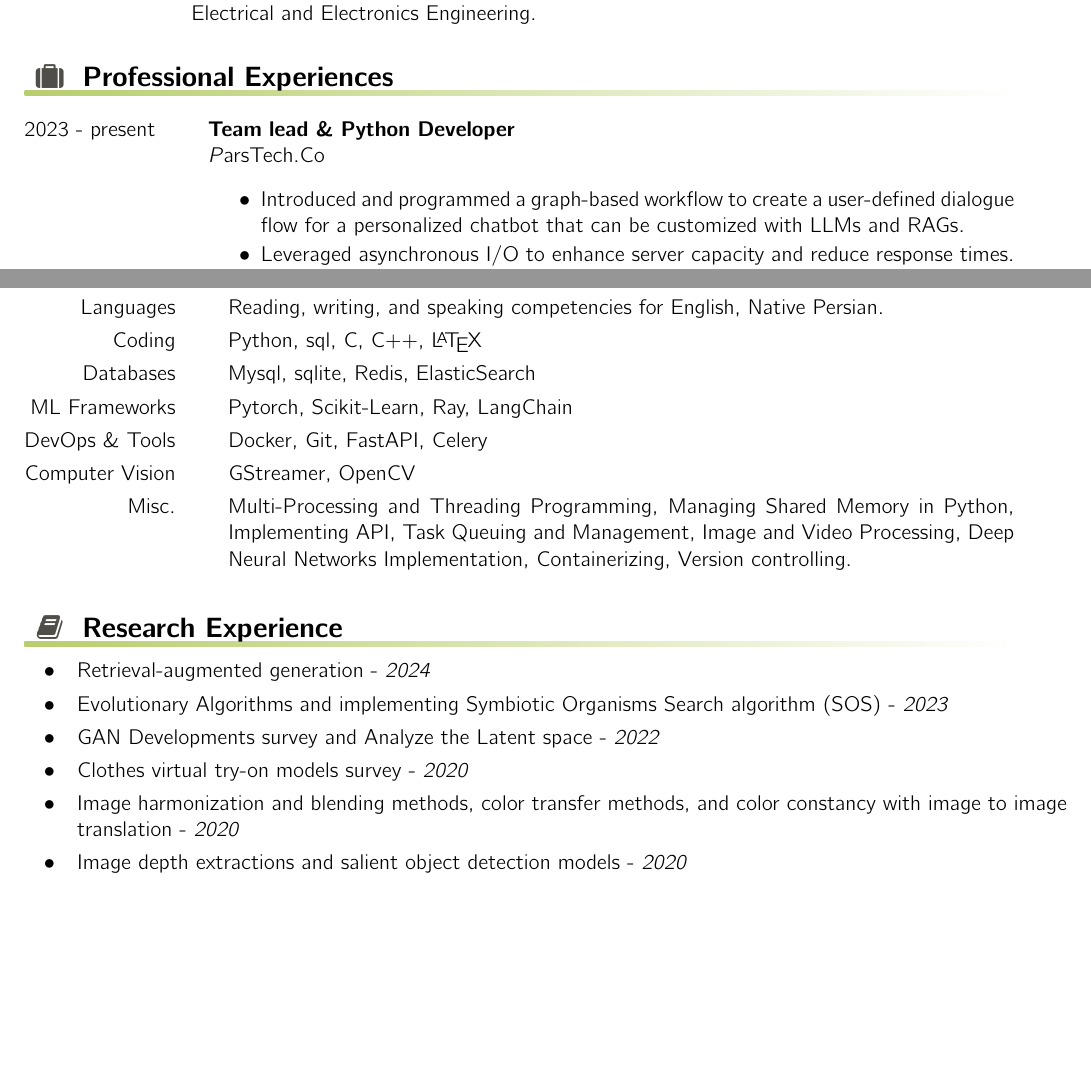
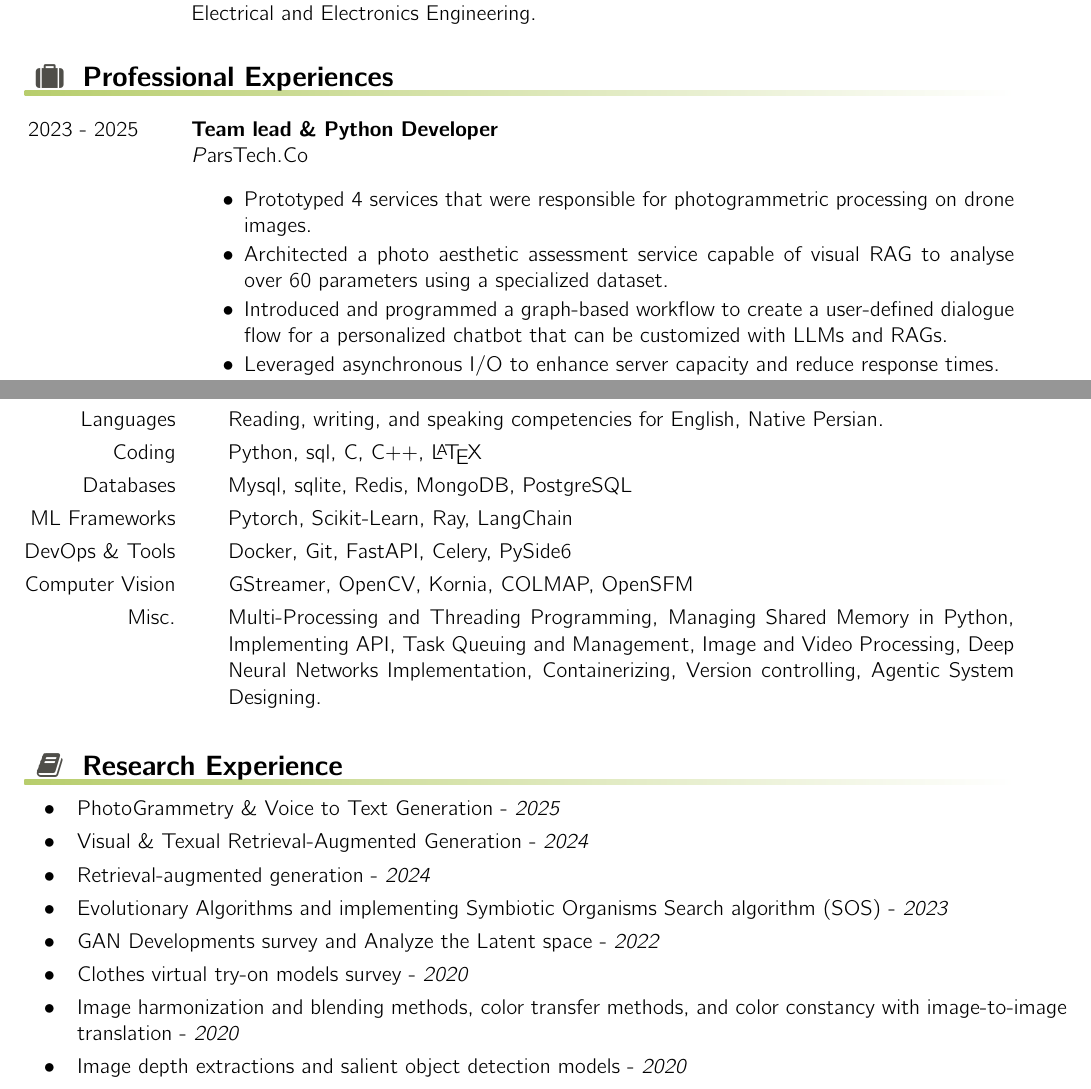
Before and after one commit to OmidSa75/MyCV, a LaTeX CV (MyCV/cv-llt.tex, which reads MyCV/professional_experience.tex, MyCV/research_ex.tex, MyCV/skills.tex): two parts of pages 1 and 2 of 2, joined at a grey line, cut so that both start at the same text, the shorter picture padded with empty space. Compiled offline with pdfLaTeX.

Commit message:
doc(professional_ex,research_ex,skills): Update

```diff
--- a/MyCV/professional_experience.tex
+++ b/MyCV/professional_experience.tex
@@ -1,12 +1,14 @@
 \begin{rubric}{\makefield{\faSuitcase}{Professional Experiences}}
 
 
-\entry*[2023 - present]%
+\entry*[2023 - 2025]%
 	\textbf{Team lead \& Python Developer} \par {\emph ParsTech.Co}
         \begin{itemize}
           \setlength{\itemsep}{0ex} % Adjust the space between items
           \setlength{\parskip}{1pt}     % Adjust the space between paragraphs within an item
           %\setlength{\itemindent}{-1em}
+            \item Prototyped 4 services that were responsible for photogrammetric processing on drone images.
+            \item Architected a photo aesthetic assessment service capable of visual RAG to analyse over 60 parameters using a specialized dataset.
             \item Introduced and programmed a graph-based workflow to create a user-defined dialogue flow for a personalized chatbot that can be customized with LLMs and RAGs.
             \item Leveraged asynchronous I/O to enhance server capacity and reduce response times.
             \item Improved multi-processing, multi-threading, and asynchronous programming skills of 12 of my coworkers.
--- a/MyCV/research_ex.tex
+++ b/MyCV/research_ex.tex
@@ -1,8 +1,10 @@
 \makerubrichead{\makefield{\faBook}{Research Experience}}
 
+\itemfeature{PhotoGrammetry \& Voice to Text Generation - \textit{2025}}
+\itemfeature{Visual \& Texual Retrieval-Augmented Generation - \textit{2024}}
 \itemfeature{Retrieval-augmented generation - \textit{2024}}
 \itemfeature{ Evolutionary Algorithms and implementing Symbiotic Organisms Search algorithm (SOS) - \textit{2023}}
 \itemfeature{GAN Developments survey and Analyze the Latent space - \textit{2022}}
 \itemfeature{Clothes virtual try-on models survey - \textit{2020}}
-\itemfeature{Image harmonization and blending methods, color transfer methods, and color constancy with image to image translation - \textit{2020}}
+\itemfeature{Image harmonization and blending methods, color transfer methods, and color constancy with image-to-image translation - \textit{2020}}
 \itemfeature{Image depth extractions and salient object detection models - \textit{2020}}
--- a/MyCV/skills.tex
+++ b/MyCV/skills.tex
@@ -8,13 +8,13 @@
 \entry*[Coding\hfill]
 	  Python, \smallcaps{SQL}, C, C++, \LaTeX
 \entry*[Databases]
-	My\smallcaps{SQL}, \smallcaps{SQL}ite, Redis, ElasticSearch
+	My\smallcaps{SQL}, \smallcaps{SQL}ite, Redis, MongoDB, PostgreSQL
 \entry*[ML Frameworks]
 	Pytorch, Scikit-Learn, Ray, LangChain
 \entry*[DevOps \& Tools]
-        Docker, Git, FastAPI, Celery
+        Docker, Git, FastAPI, Celery, PySide6
 \entry*[Computer Vision]
-        GStreamer, OpenCV
+        GStreamer, OpenCV, Kornia, COLMAP, OpenSFM
 \entry*[Misc.]
-	Multi-Processing and Threading Programming, Managing Shared Memory in Python, Implementing API, Task Queuing and Management, Image and Video Processing, Deep Neural Networks Implementation, Containerizing, Version controlling.
+	Multi-Processing and Threading Programming, Managing Shared Memory in Python, Implementing API, Task Queuing and Management, Image and Video Processing, Deep Neural Networks Implementation, Containerizing, Version controlling, Agentic System Designing.
 \end{rubric}
```
